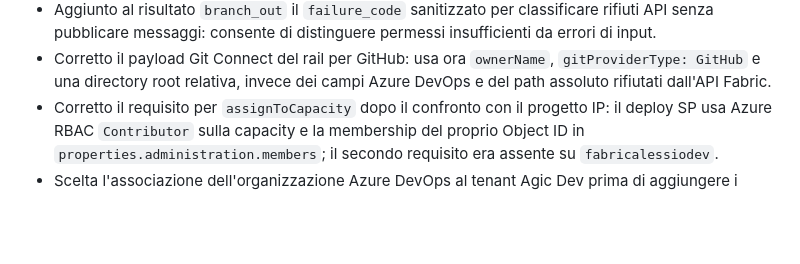
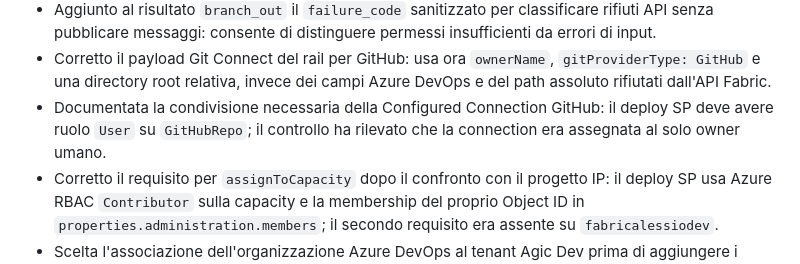
Before and after one commit to alessioandriuloagic/fabric-agentic, a Markdown page: CHANGELOG.md, the part around the change. Rendered like a GitHub page; blank space fills up the shorter version.

```diff
--- a/CHANGELOG.md
+++ b/CHANGELOG.md
@@ -38,6 +38,9 @@ and this project adheres to [Semantic Versioning](https://semver.org/spec/v2.0.0
 - Corretto il payload Git Connect del rail per GitHub: usa ora `ownerName`,
   `gitProviderType: GitHub` e una directory root relativa, invece dei campi Azure DevOps e del
   path assoluto rifiutati dall'API Fabric.
+- Documentata la condivisione necessaria della Configured Connection GitHub: il deploy SP deve
+  avere ruolo `User` su `GitHubRepo`; il controllo ha rilevato che la connection era assegnata
+  al solo owner umano.
 - Corretto il requisito per `assignToCapacity` dopo il confronto con il progetto IP: il deploy SP
   usa Azure RBAC `Contributor` sulla capacity e la membership del proprio Object ID in
   `properties.administration.members`; il secondo requisito era assente su `fabricalessiodev`.
```
Also changed, not shown: CONTEXT.md (+1 -1 lines), docs/technical/03-rail-script.md (+5 -0 lines).
